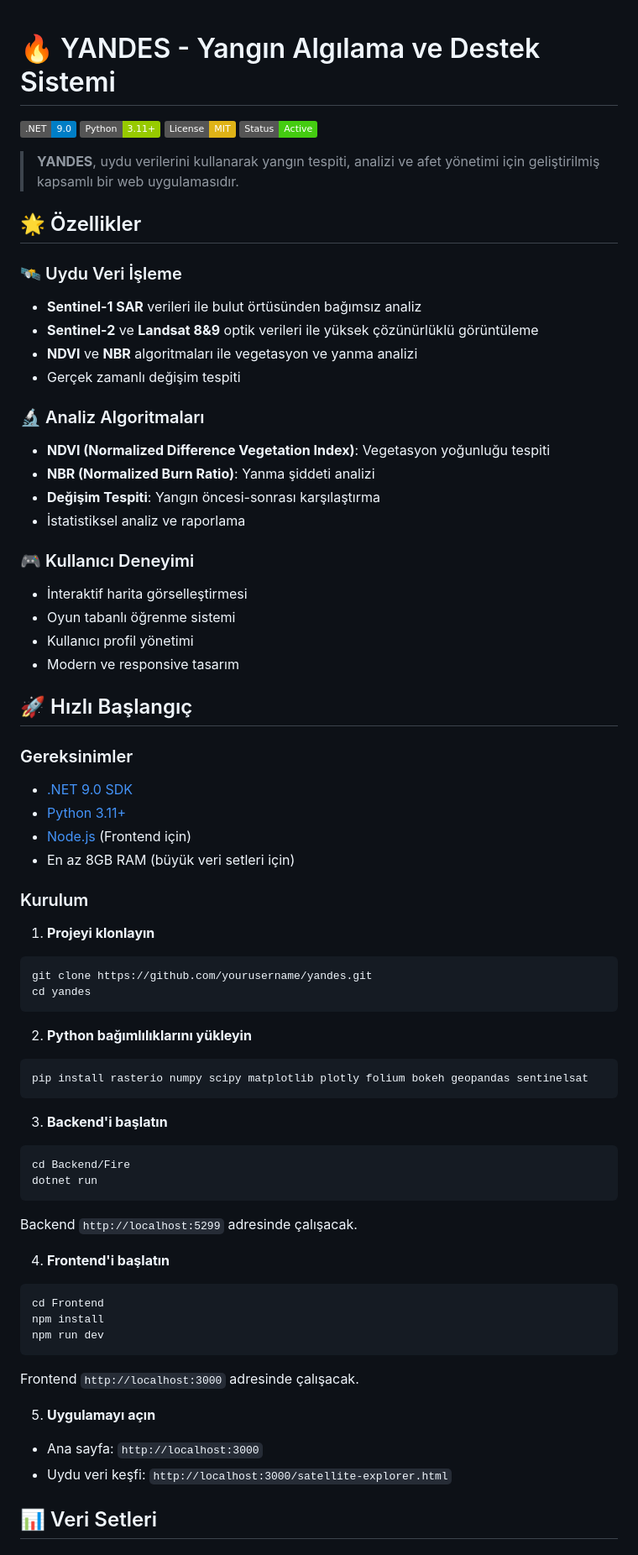
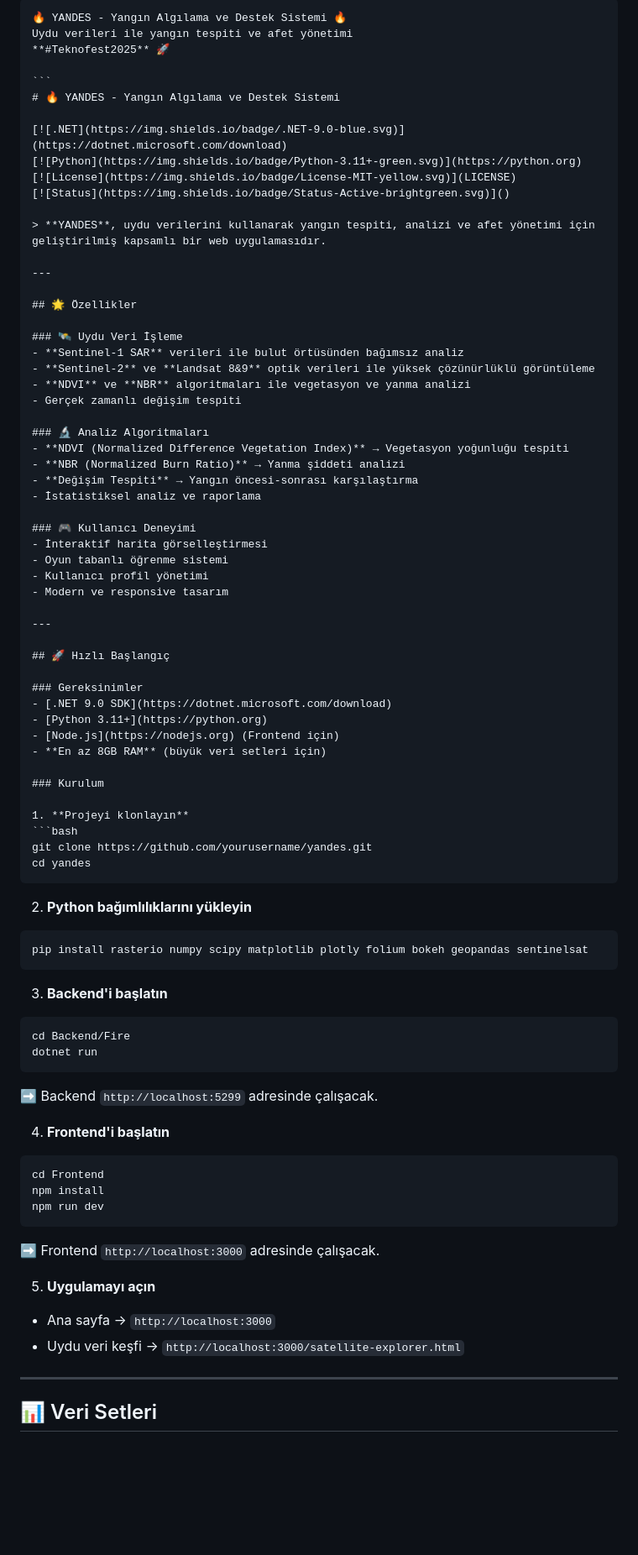
Before and after one commit to SkyL0RC/Teknofest2025, a Markdown page: README.md, the part around one of its changes. Shown at 84% size. GitHub-like rendering; badges without logos; blank space fills up the shorter version.

`````diff
--- a/README.md
+++ b/README.md
@@ -1,3 +1,9 @@
+````markdown
+🔥 YANDES - Yangın Algılama ve Destek Sistemi 🔥
+Uydu verileri ile yangın tespiti ve afet yönetimi
+**#Teknofest2025** 🚀
+
+```
 # 🔥 YANDES - Yangın Algılama ve Destek Sistemi
 
 [![.NET](https://img.shields.io/badge/.NET-9.0-blue.svg)](https://dotnet.microsoft.com/download)
@@ -6,6 +12,8 @@
 [![Status](https://img.shields.io/badge/Status-Active-brightgreen.svg)]()
 
 > **YANDES**, uydu verilerini kullanarak yangın tespiti, analizi ve afet yönetimi için geliştirilmiş kapsamlı bir web uygulamasıdır.
+
+---
 
 ## 🌟 Özellikler
 
@@ -16,9 +24,9 @@
 - Gerçek zamanlı değişim tespiti
 
 ### 🔬 Analiz Algoritmaları
-- **NDVI (Normalized Difference Vegetation Index)**: Vegetasyon yoğunluğu tespiti
-- **NBR (Normalized Burn Ratio)**: Yanma şiddeti analizi
-- **Değişim Tespiti**: Yangın öncesi-sonrası karşılaştırma
+- **NDVI (Normalized Difference Vegetation Index)** → Vegetasyon yoğunluğu tespiti
+- **NBR (Normalized Burn Ratio)** → Yanma şiddeti analizi
+- **Değişim Tespiti** → Yangın öncesi-sonrası karşılaştırma
 - İstatistiksel analiz ve raporlama
 
 ### 🎮 Kullanıcı Deneyimi
@@ -27,13 +35,15 @@
 - Kullanıcı profil yönetimi
 - Modern ve responsive tasarım
 
+---
+
 ## 🚀 Hızlı Başlangıç
 
 ### Gereksinimler
 - [.NET 9.0 SDK](https://dotnet.microsoft.com/download)
 - [Python 3.11+](https://python.org)
 - [Node.js](https://nodejs.org) (Frontend için)
-- En az 8GB RAM (büyük veri setleri için)
+- **En az 8GB RAM** (büyük veri setleri için)
 
 ### Kurulum
 
@@ -41,31 +51,39 @@
 ```bash
 git clone https://github.com/yourusername/yandes.git
 cd yandes
-```
+````
 
 2. **Python bağımlılıklarını yükleyin**
+
 ```bash
 pip install rasterio numpy scipy matplotlib plotly folium bokeh geopandas sentinelsat
 ```
 
 3. **Backend'i başlatın**
+
 ```bash
 cd Backend/Fire
 dotnet run
 ```
-Backend `http://localhost:5299` adresinde çalışacak.
+
+➡️ Backend `http://localhost:5299` adresinde çalışacak.
 
 4. **Frontend'i başlatın**
+
 ```bash
 cd Frontend
 npm install
 npm run dev
 ```
-Frontend `http://localhost:3000` adresinde çalışacak.
+
+➡️ Frontend `http://localhost:3000` adresinde çalışacak.
 
 5. **Uygulamayı açın**
-- Ana sayfa: `http://localhost:3000`
-- Uydu veri keşfi: `http://localhost:3000/satellite-explorer.html`
+
+* Ana sayfa → `http://localhost:3000`
+* Uydu veri keşfi → `http://localhost:3000/satellite-explorer.html`
+
+---
 
 ## 📊 Veri Setleri
 
`````
Also changed, not shown: other parts of README.md (+75 -77 lines).
